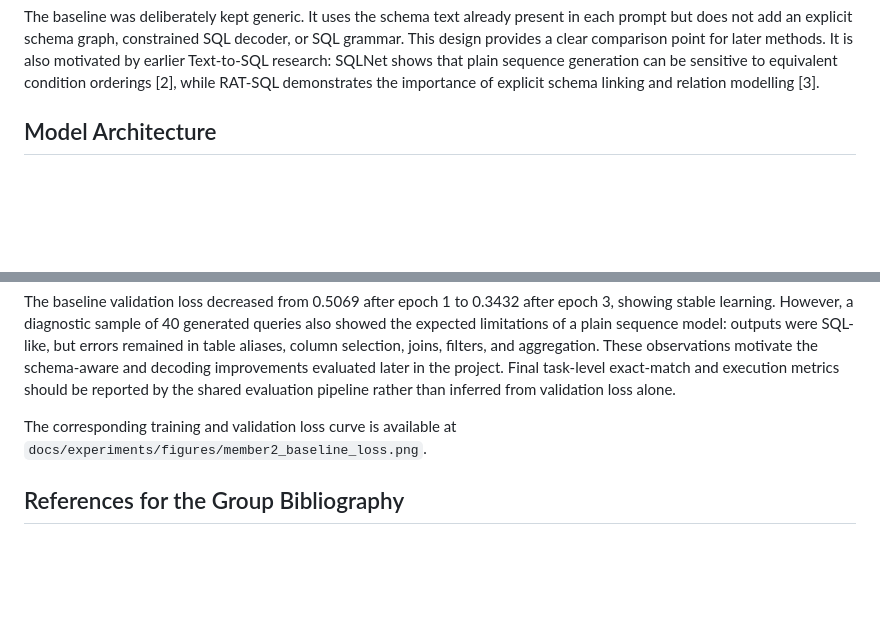
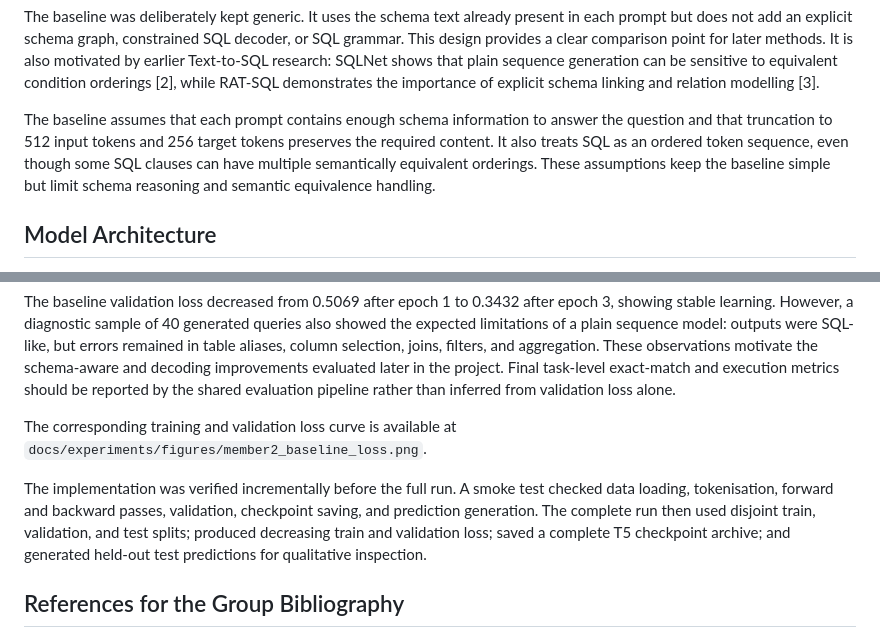
Before and after one commit to MasterpieceXu/SQL-Prompt-Generation-from-Natural-Language-Queries, a Markdown page: docs/report/member2_baseline.md, 2 parts joined by grey strips. Rendered like a GitHub page; blank space fills up the shorter version.

```diff
--- a/docs/report/member2_baseline.md
+++ b/docs/report/member2_baseline.md
@@ -19,6 +19,12 @@ grammar. This design provides a clear comparison point for later methods. It is
 motivated by earlier Text-to-SQL research: SQLNet shows that plain sequence generation
 can be sensitive to equivalent condition orderings [2], while RAT-SQL demonstrates the
 importance of explicit schema linking and relation modelling [3].
+
+The baseline assumes that each prompt contains enough schema information to answer the
+question and that truncation to 512 input tokens and 256 target tokens preserves the
+required content. It also treats SQL as an ordered token sequence, even though some SQL
+clauses can have multiple semantically equivalent orderings. These assumptions keep the
+baseline simple but limit schema reasoning and semantic equivalence handling.
 
 ## Model Architecture
 
@@ -47,6 +53,12 @@ the shared evaluation pipeline rather than inferred from validation loss alone.
 The corresponding training and validation loss curve is available at
 `docs/experiments/figures/member2_baseline_loss.png`.
 
+The implementation was verified incrementally before the full run. A smoke test checked
+data loading, tokenisation, forward and backward passes, validation, checkpoint saving,
+and prediction generation. The complete run then used disjoint train, validation, and
+test splits; produced decreasing train and validation loss; saved a complete T5
+checkpoint archive; and generated held-out test predictions for qualitative inspection.
+
 ## References for the Group Bibliography
 
 [1] C. Raffel et al., "Exploring the Limits of Transfer Learning with a Unified
```
Also changed, not shown: docs/experiments/member2_baseline_results.md (+48 -0 lines).
